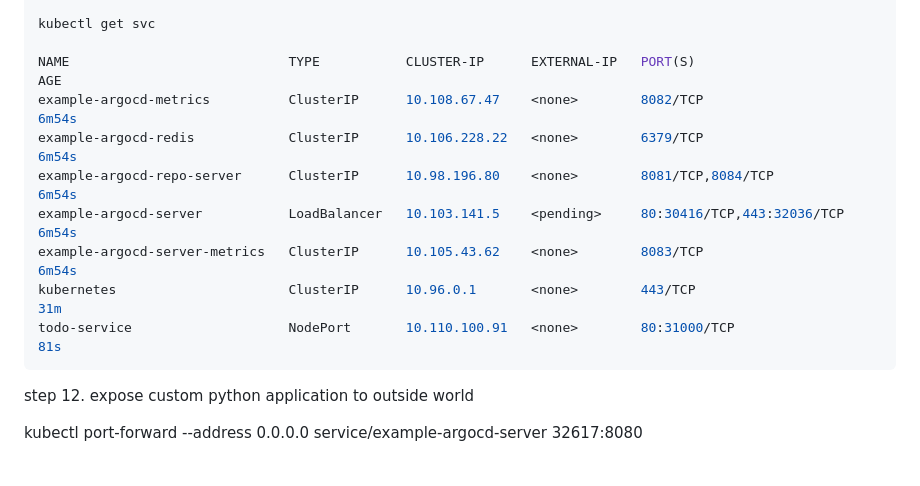
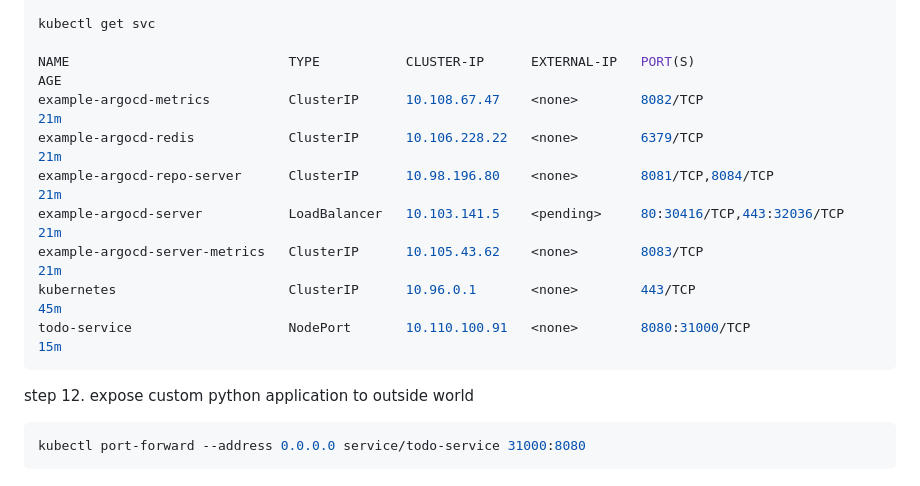
Before and after one commit to himasha0421/AI-CICD-Guide, a Markdown page: README.md, the part around the change. Rendered like a GitHub page.

````diff
--- a/README.md
+++ b/README.md
@@ -230,15 +230,17 @@ todo-app-5bc5577fbb-lhd4g                     1/1     Running   0          71s
 kubectl get svc
 
 NAME                            TYPE           CLUSTER-IP      EXTERNAL-IP   PORT(S)                      AGE
-example-argocd-metrics          ClusterIP      10.108.67.47    <none>        8082/TCP                     6m54s
-example-argocd-redis            ClusterIP      10.106.228.22   <none>        6379/TCP                     6m54s
-example-argocd-repo-server      ClusterIP      10.98.196.80    <none>        8081/TCP,8084/TCP            6m54s
-example-argocd-server           LoadBalancer   10.103.141.5    <pending>     80:30416/TCP,443:32036/TCP   6m54s
-example-argocd-server-metrics   ClusterIP      10.105.43.62    <none>        8083/TCP                     6m54s
-kubernetes                      ClusterIP      10.96.0.1       <none>        443/TCP                      31m
-todo-service                    NodePort       10.110.100.91   <none>        80:31000/TCP                 81s
+example-argocd-metrics          ClusterIP      10.108.67.47    <none>        8082/TCP                     21m
+example-argocd-redis            ClusterIP      10.106.228.22   <none>        6379/TCP                     21m
+example-argocd-repo-server      ClusterIP      10.98.196.80    <none>        8081/TCP,8084/TCP            21m
+example-argocd-server           LoadBalancer   10.103.141.5    <pending>     80:30416/TCP,443:32036/TCP   21m
+example-argocd-server-metrics   ClusterIP      10.105.43.62    <none>        8083/TCP                     21m
+kubernetes                      ClusterIP      10.96.0.1       <none>        443/TCP                      45m
+todo-service                    NodePort       10.110.100.91   <none>        8080:31000/TCP               15m
 ```
 
 step 12. expose custom python application to outside world
 
-kubectl port-forward --address 0.0.0.0 service/example-argocd-server 32617:8080
+```bash
+kubectl port-forward --address 0.0.0.0 service/todo-service 31000:8080
+```
````
